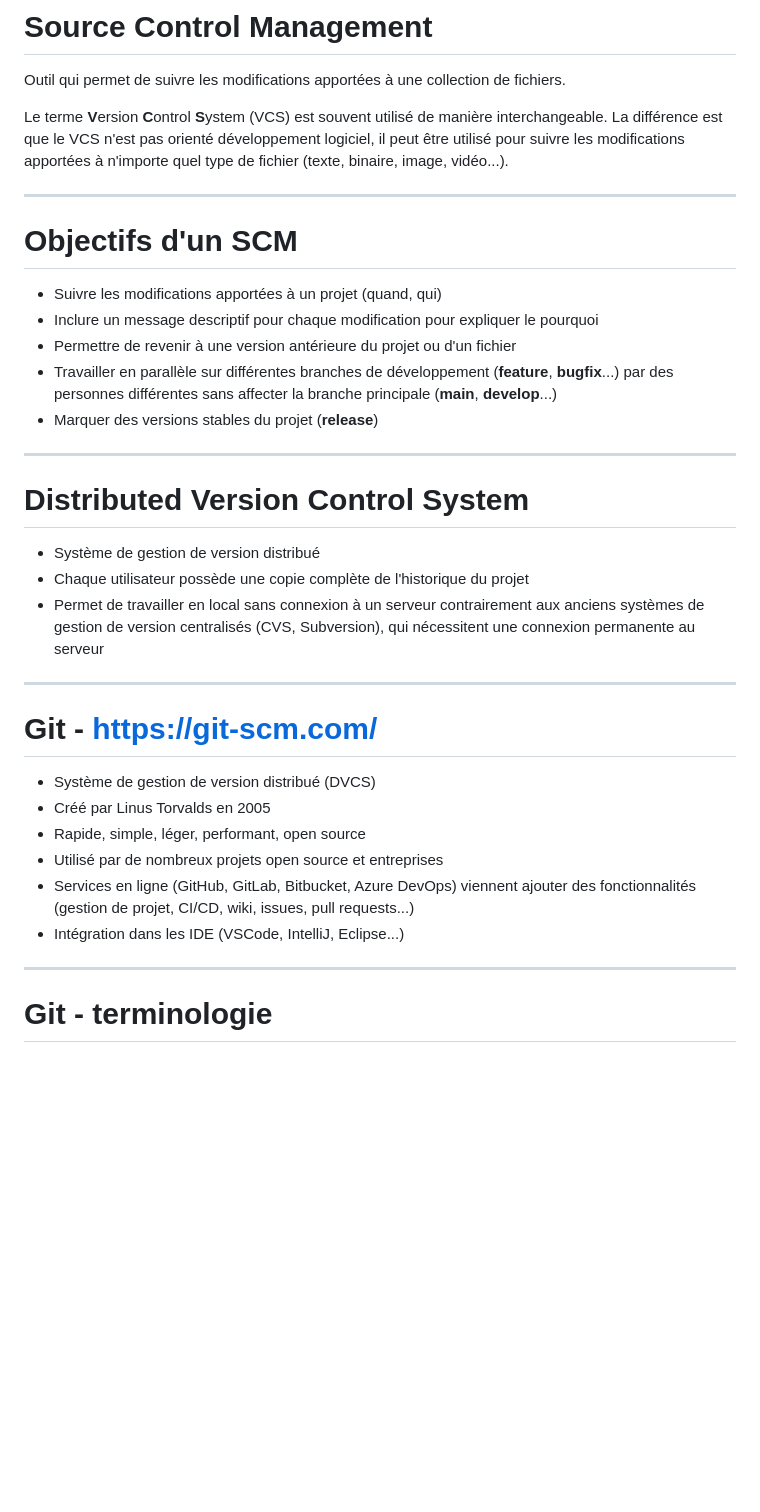
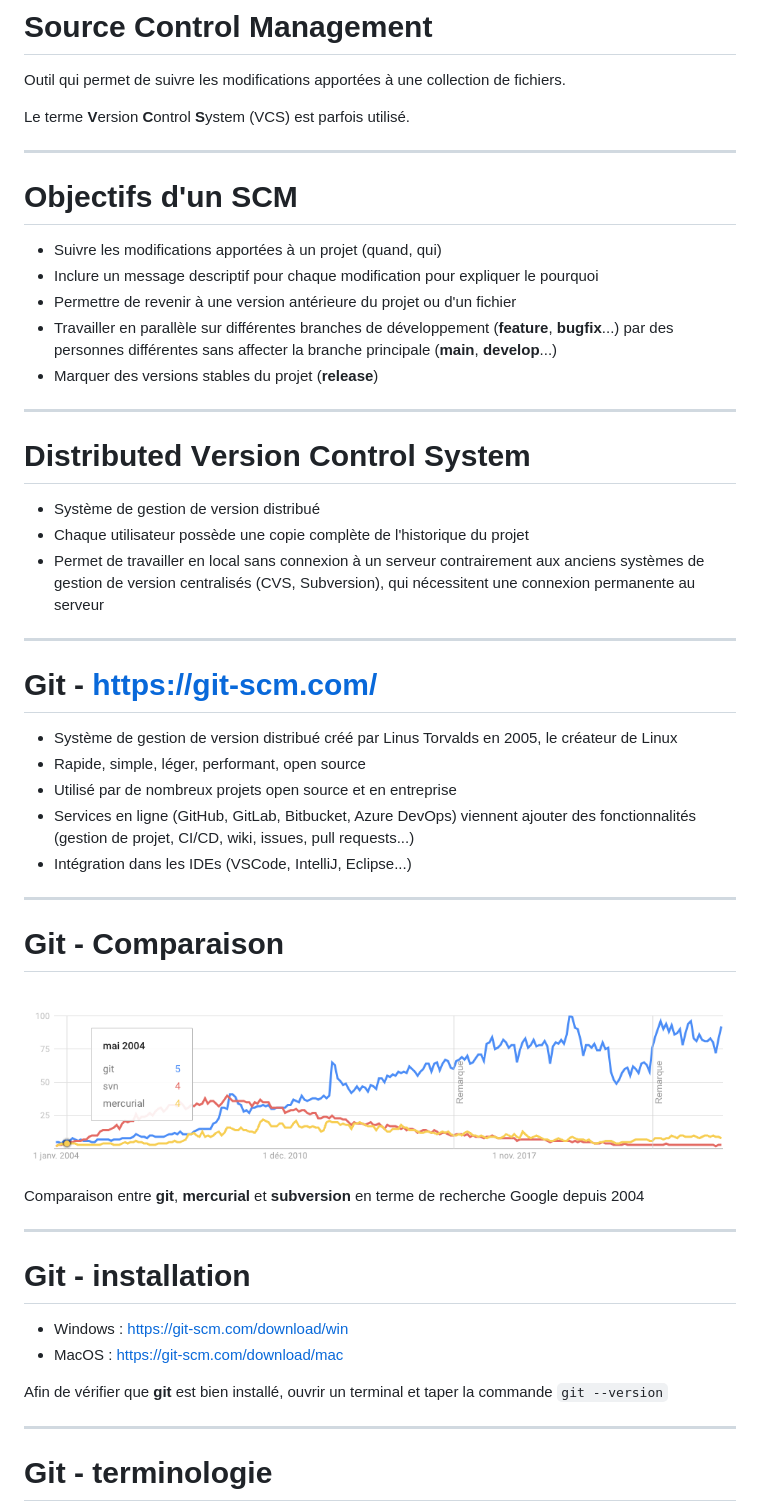
Before and after one commit to but-sd/prez, a Markdown page: git.md, the part around the change. Rendered like a GitHub page; pictures changed too: img/compare-git-svn-mercurial-since-2004.png (added); blank space fills up the shorter version.

Commit message:
git compare

```diff
--- a/git.md
+++ b/git.md
@@ -16,7 +16,7 @@ footer: Alexandre GIRARD - **Guide git**
 
 Outil qui permet de suivre les modifications apportées à une collection de fichiers.
 
-Le terme **V**ersion **C**ontrol **S**ystem (VCS) est souvent utilisé de manière interchangeable. La différence est que le VCS n'est pas orienté développement logiciel, il peut être utilisé pour suivre les modifications apportées à n'importe quel type de fichier (texte, binaire, image, vidéo...).
+Le terme **V**ersion **C**ontrol **S**ystem (VCS) est parfois utilisé.
 
 ---
 
@@ -30,7 +30,7 @@ Le terme **V**ersion **C**ontrol **S**ystem (VCS) est souvent utilisé de maniè
 
 ---
 
-# Distributed Version Control System
+# **D**istributed **V**ersion **C**ontrol **S**ystem
 
 - Système de gestion de version distribué
 - Chaque utilisateur possède une copie complète de l'historique du projet
@@ -39,15 +39,30 @@ Le terme **V**ersion **C**ontrol **S**ystem (VCS) est souvent utilisé de maniè
 ---
 # **G**it - https://git-scm.com/
 
-- Système de gestion de version distribué (DVCS)
-- Créé par Linus Torvalds en 2005
+- Système de gestion de version distribué créé par Linus Torvalds en 2005, le créateur de Linux
 - Rapide, simple, léger, performant, open source
-- Utilisé par de nombreux projets open source et entreprises
+- Utilisé par de nombreux projets open source et en entreprise
 - Services en ligne (GitHub, GitLab, Bitbucket, Azure DevOps) viennent ajouter des fonctionnalités (gestion de projet, CI/CD, wiki, issues, pull requests...)
-- Intégration dans les IDE (VSCode, IntelliJ, Eclipse...)
+- Intégration dans les IDEs (VSCode, IntelliJ, Eclipse...)
 
 ---
 
+# **G**it - Comparaison
+
+![Git Comparison](img/compare-git-svn-mercurial-since-2004.png)
+
+Comparaison entre **git**, **mercurial** et **subversion** en terme de recherche Google depuis 2004
+
+---
+
+# **G**it - installation
+
+- Windows : https://git-scm.com/download/win
+- MacOS : https://git-scm.com/download/mac
+
+Afin de vérifier que **git** est bien installé, ouvrir un terminal et taper la commande `git --version`
+
+---
 # **G**it - terminologie
 
 - **Repository** : répertoire de stockage des fichiers et de l'historique des modifications, c'est ici que **git** stocke toutes les informations nécessaires pour suivre les modifications apportées au projet, généralement dans un répertoire caché `.git`
```
